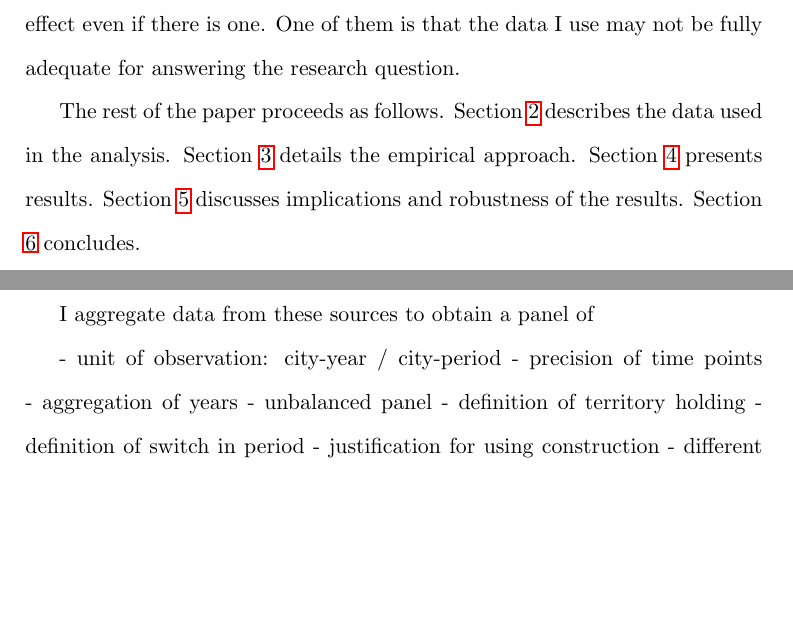
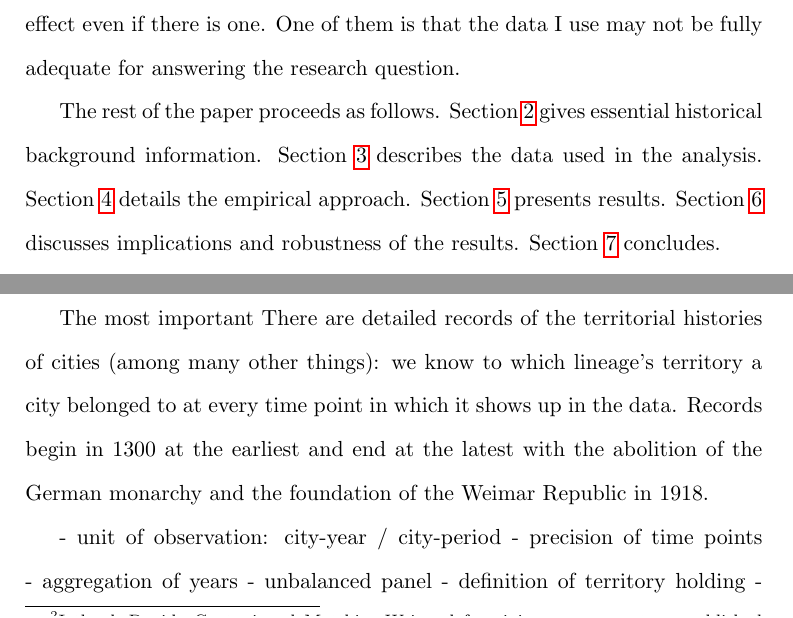
Before and after one commit to EliasHadjAmmar/BA, a LaTeX paper (paper/paper.tex): two parts of pages 4 and 5 of 18 before the commit and two parts of pages 4 and 5 of 19 after it, joined at a grey line, cut so that both start at the same text, the shorter picture padded with empty space. Compiled offline with pdfLaTeX.

Commit message:
Updates from Overleaf

```diff
--- a/paper/paper.tex
+++ b/paper/paper.tex
@@ -62,7 +62,7 @@ The analysis in this paper builds upon that of \cite{schoenholzer2022} and exten
 
 While I am able to replicate \cite{schoenholzer2022}'s result that the long-run effect of switching to another state is positive, I fail to identify a statistically significant effect of state power on urban development. This does not necessarily mean that conflict-driven evolution played no role in the rise of Europe --- several issues limit the statistical power of my test, which might prevent me from finding an effect even if there is one. One of them is that the data I use may not be fully adequate for answering the research question.
 
-The rest of the paper proceeds as follows. Section \ref{sec:data} describes the data used in the analysis. Section \ref{sec:empirics} details the empirical approach. Section \ref{sec:results} presents results. Section \ref{sec:discussion} discusses implications and robustness of the results. Section \ref{sec:conclusion} concludes.
+The rest of the paper proceeds as follows. Section \ref{sec:background} gives essential historical background information. Section \ref{sec:data} describes the data used in the analysis. Section \ref{sec:empirics} details the empirical approach. Section \ref{sec:results} presents results. Section \ref{sec:discussion} discusses implications and robustness of the results. Section \ref{sec:conclusion} concludes.
 
 
 % ######################################################
@@ -73,5 +80,5 @@ I use data from the \textit{Princes and Townspeople} database which is largely b
 
-I aggregate data from these sources to obtain a panel of
+The most important There are detailed records of the territorial histories of cities (among many other things): we know to which lineage's territory a city belonged to at every time point in which it shows up in the data. Records begin in 1300 at the earliest and end at the latest with the abolition of the German monarchy and the foundation of the Weimar Republic in 1918.
 
 - unit of observation: city-year / city-period
 - precision of time points
```
Also changed, not shown: paper/paper.tex (9 more changed lines).
